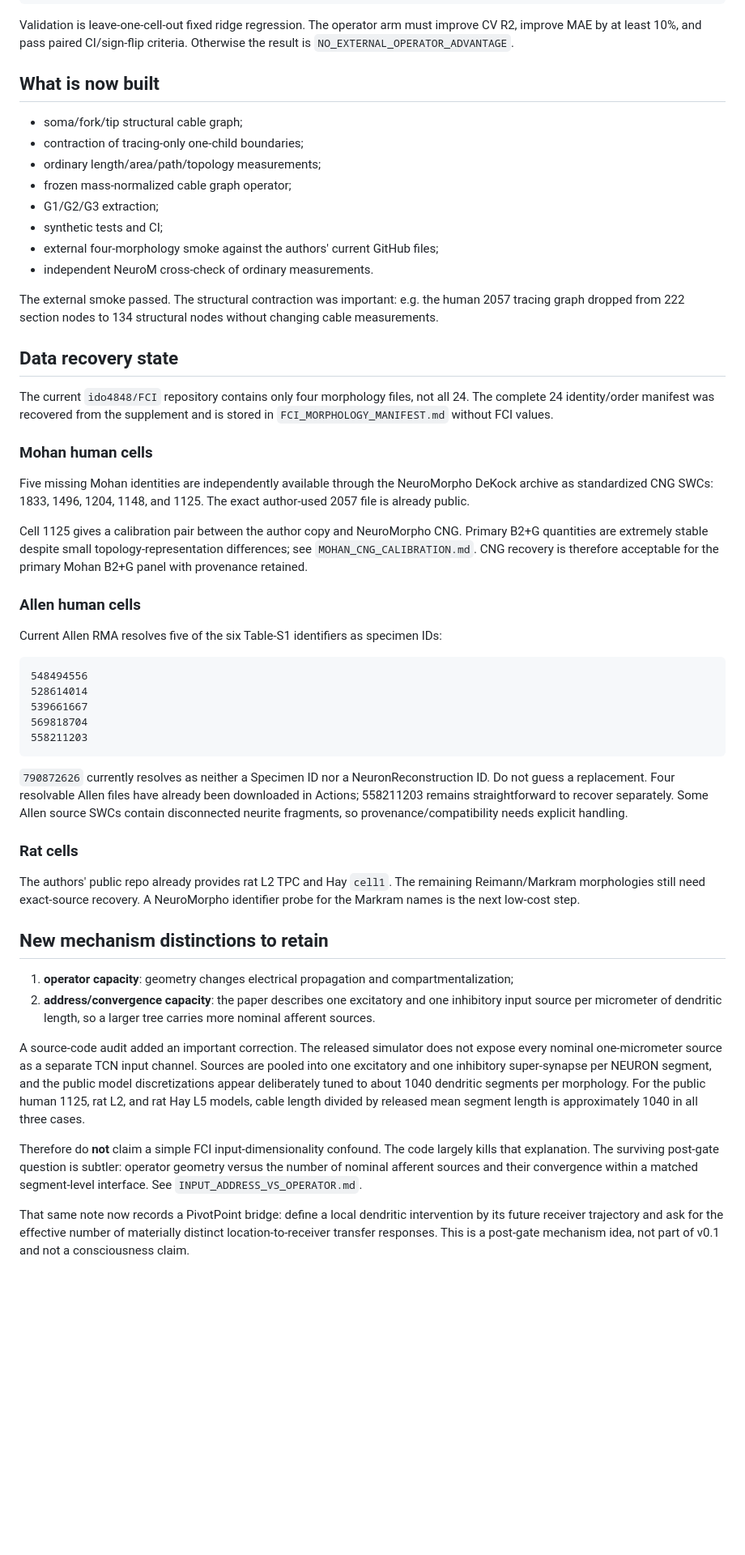
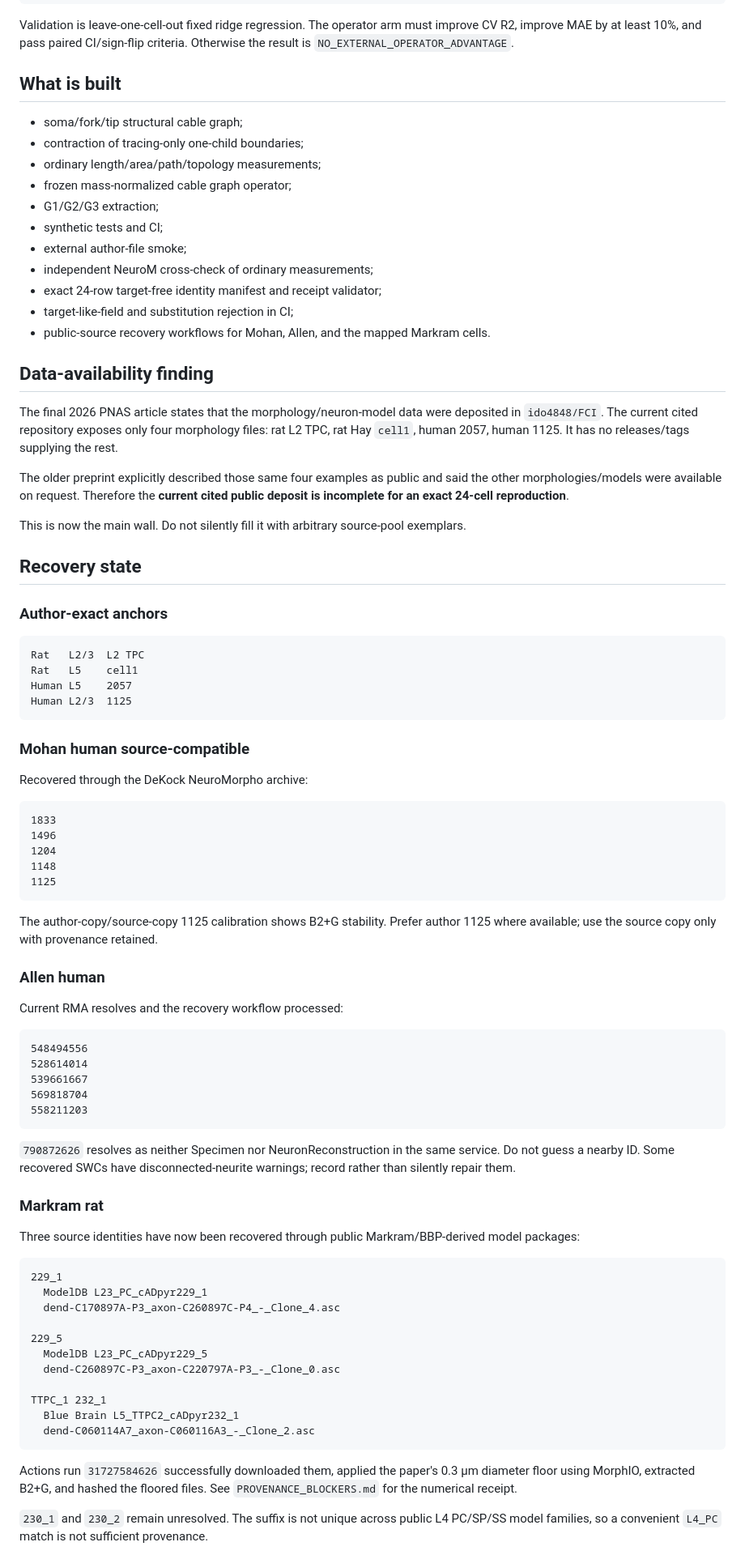
Before and after one commit to anttiluode/GeometricNeuronV22, a Markdown page: docs/HANDOFF.md, the part around one of its changes. Shown at 81% size. GitHub-like rendering; blank space fills up the shorter version.

Commit message:
Update handoff at provenance wall

````diff
--- a/docs/HANDOFF.md
+++ b/docs/HANDOFF.md
@@ -25,7 +25,7 @@ B2 + G
 
 Validation is leave-one-cell-out fixed ridge regression. The operator arm must improve CV R2, improve MAE by at least 10%, and pass paired CI/sign-flip criteria. Otherwise the result is `NO_EXTERNAL_OPERATOR_ADVANTAGE`.
 
-## What is now built
+## What is built
 
 - soma/fork/tip structural cable graph;
 - contraction of tracing-only one-child boundaries;
@@ -33,24 +33,48 @@ Validation is leave-one-cell-out fixed ridge regression. The operator arm must i
 - frozen mass-normalized cable graph operator;
 - G1/G2/G3 extraction;
 - synthetic tests and CI;
-- external four-morphology smoke against the authors' current GitHub files;
-- independent NeuroM cross-check of ordinary measurements.
+- external author-file smoke;
+- independent NeuroM cross-check of ordinary measurements;
+- exact 24-row target-free identity manifest and receipt validator;
+- target-like-field and substitution rejection in CI;
+- public-source recovery workflows for Mohan, Allen, and the mapped Markram cells.
 
-The external smoke passed. The structural contraction was important: e.g. the human 2057 tracing graph dropped from 222 section nodes to 134 structural nodes without changing cable measurements.
+## Data-availability finding
 
-## Data recovery state
+The final 2026 PNAS article states that the morphology/neuron-model data were deposited in `ido4848/FCI`. The current cited repository exposes only four morphology files: rat L2 TPC, rat Hay `cell1`, human 2057, human 1125. It has no releases/tags supplying the rest.
 
-The current `ido4848/FCI` repository contains only four morphology files, not all 24. The complete 24 identity/order manifest was recovered from the supplement and is stored in `FCI_MORPHOLOGY_MANIFEST.md` without FCI values.
+The older preprint explicitly described those same four examples as public and said the other morphologies/models were available on request. Therefore the **current cited public deposit is incomplete for an exact 24-cell reproduction**.
 
-### Mohan human cells
+This is now the main wall. Do not silently fill it with arbitrary source-pool exemplars.
 
-Five missing Mohan identities are independently available through the NeuroMorpho DeKock archive as standardized CNG SWCs: 1833, 1496, 1204, 1148, and 1125. The exact author-used 2057 file is already public.
+## Recovery state
 
-Cell 1125 gives a calibration pair between the author copy and NeuroMorpho CNG. Primary B2+G quantities are extremely stable despite small topology-representation differences; see `MOHAN_CNG_CALIBRATION.md`. CNG recovery is therefore acceptable for the primary Mohan B2+G panel with provenance retained.
+### Author-exact anchors
 
-### Allen human cells
+```text
+Rat   L2/3  L2 TPC
+Rat   L5    cell1
+Human L5    2057
+Human L2/3  1125
+```
 
-Current Allen RMA resolves five of the six Table-S1 identifiers as specimen IDs:
+### Mohan human source-compatible
+
+Recovered through the DeKock NeuroMorpho archive:
+
+```text
+1833
+1496
+1204
+1148
+1125
+```
+
+The author-copy/source-copy 1125 calibration shows B2+G stability. Prefer author 1125 where available; use the source copy only with provenance retained.
+
+### Allen human
+
+Current RMA resolves and the recovery workflow processed:
 
 ```text
 548494556
@@ -60,20 +84,27 @@ Current Allen RMA resolves five of the six Table-S1 identifiers as specimen IDs:
 558211203
 ```
 
-`790872626` currently resolves as neither a Specimen ID nor a NeuronReconstruction ID. Do not guess a replacement. Four resolvable Allen files have already been downloaded in Actions; 558211203 remains straightforward to recover separately. Some Allen source SWCs contain disconnected neurite fragments, so provenance/compatibility needs explicit handling.
+`790872626` resolves as neither Specimen nor NeuronReconstruction in the same service. Do not guess a nearby ID. Some recovered SWCs have disconnected-neurite warnings; record rather than silently repair them.
 
-### Rat cells
+### Markram rat
 
-The authors' public repo already provides rat L2 TPC and Hay `cell1`. The remaining Reimann/Markram morphologies still need exact-source recovery. A NeuroMorpho identifier probe for the Markram names is the next low-cost step.
+Three source identities have now been recovered through public Markram/BBP-derived model packages:
 
-## New mechanism distinctions to retain
+```text
+229_1
+  ModelDB L23_PC_cADpyr229_1
+  dend-C170897A-P3_axon-C260897C-P4_-_Clone_4.asc
 
-1. **operator capacity**: geometry changes electrical propagation and compartmentalization;
-2. **address/convergence capacity**: the paper describes one excitatory and one inhibitory input source per micrometer of dendritic length, so a larger tree carries more nominal afferent sources.
+229_5
+  ModelDB L23_PC_cADpyr229_5
+  dend-C260897C-P3_axon-C220797A-P3_-_Clone_0.asc
 
-A source-code audit added an important correction. The released simulator does not expose every nominal one-micrometer source as a separate TCN input channel. Sources are pooled into one excitatory and one inhibitory super-synapse per NEURON segment, and the public model discretizations appear deliberately tuned to about 1040 dendritic segments per morphology. For the public human 1125, rat L2, and rat Hay L5 models, cable length divided by released mean segment length is approximately 1040 in all three cases.
+TTPC_1 232_1
+  Blue Brain L5_TTPC2_cADpyr232_1
+  dend-C060114A7_axon-C060116A3_-_Clone_2.asc
+```
 
-Therefore do **not** claim a simple FCI input-dimensionality confound. The code largely kills that explanation. The surviving post-gate question is subtler: operator geometry versus the number of nominal afferent sources and their convergence within a matched segment-level interface. See `INPUT_ADDRESS_VS_OPERATOR.md`.
+Actions run `31727584626` successfully downloaded them, applied the paper's 0.3 µm diameter floor using MorphIO, extracted B2+G, and hashed the floored files. See `PROVENANCE_BLOCKERS.md` for the numerical receipt.
 
-That same note now records a PivotPoint bridge: define a local dendritic intervention by its future receiver trajectory and ask for the effective number of materially distinct location-to-receiver transfer responses. This is a post-gate mechanism idea, not part of v0.1 and not a consciousness claim.
+`230_1` and `230_2` remain unresolved. The suffix is not unique across public L4 PC/SP/SS model families, so a convenient `L4_PC` match is not sufficient provenance.
 
````
Also changed, not shown: other parts of docs/HANDOFF.md (+47 -8 lines).
